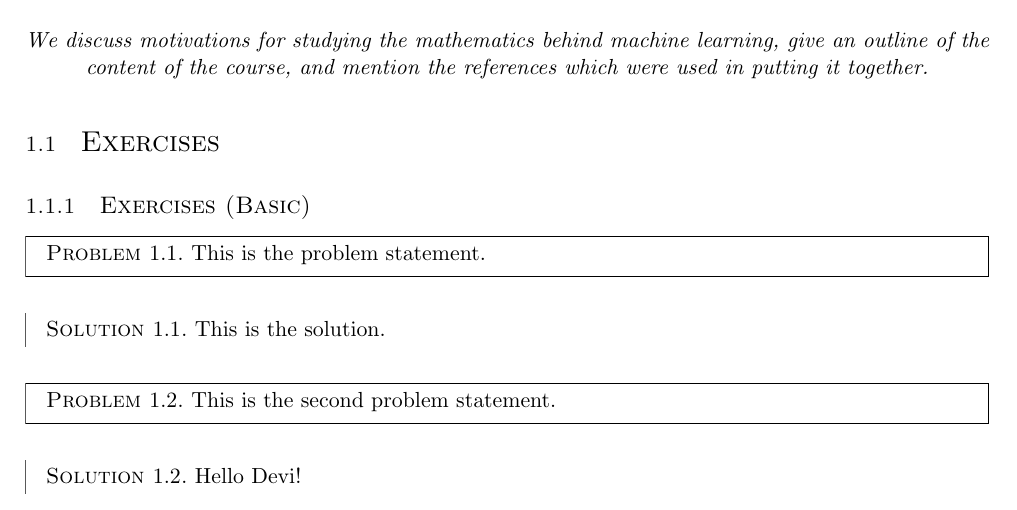
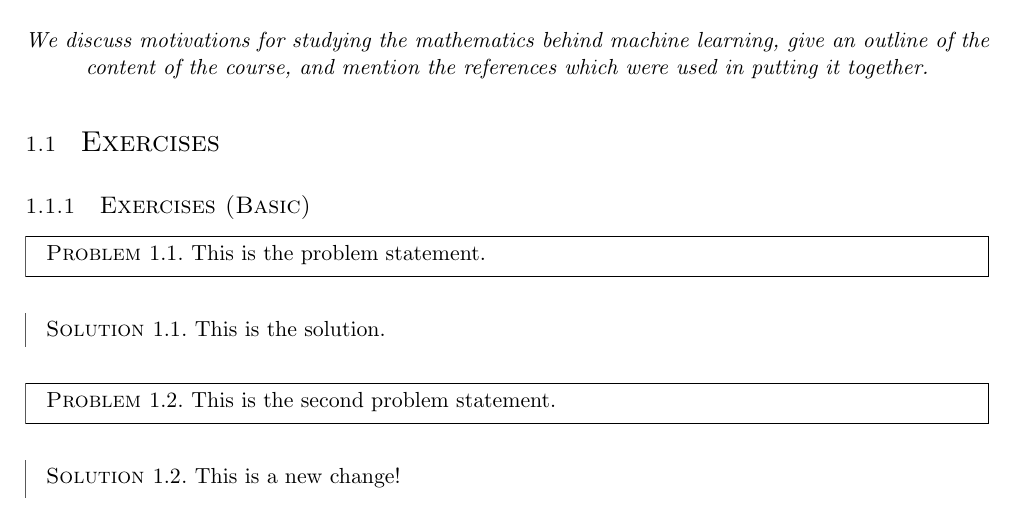
Before and after one commit to samuelireson/courses, a LaTeX document (notes/mlnn/master.tex, which reads notes/mlnn/chapters/introduction.tex): part of page 2 of 2, cut so that both start at the same text. Compiled offline with pdfLaTeX.

Commit message:
conversion updates

```diff
--- a/notes/mlnn/chapters/introduction.tex
+++ b/notes/mlnn/chapters/introduction.tex
@@ -20,6 +20,6 @@
 	This is the second problem statement.
 	\end{problem}
 	\begin{solution}
-		Hello Devi!
+		This is a new change!
 	\end{solution}
 \end{exercise}
```
Also changed, not shown: 1 other file.
